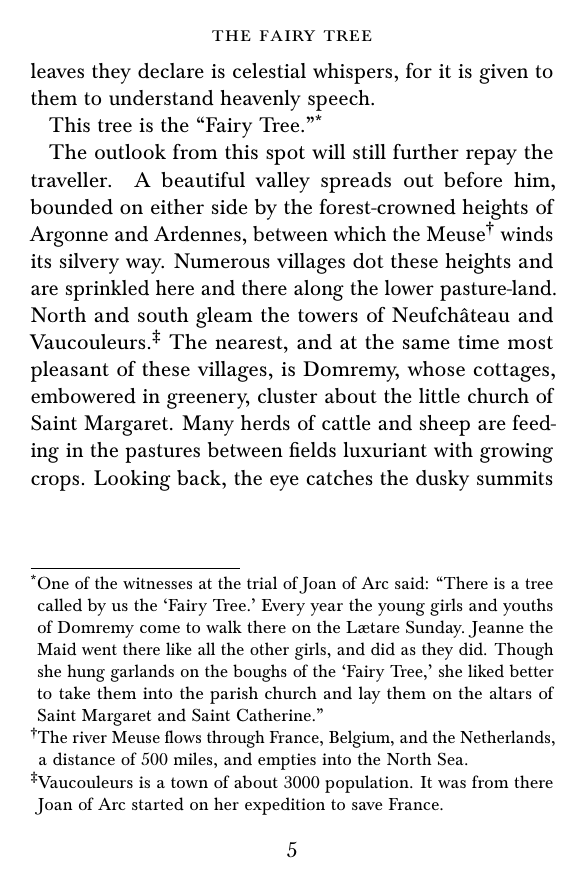
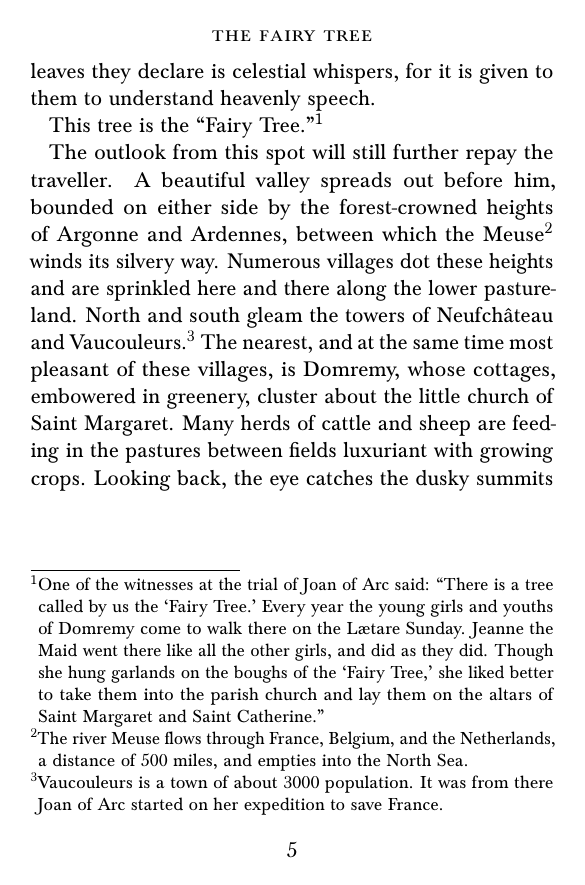
Before and after one commit to aaronmurniadi/Maid-of-Orleans, a LaTeX book (main.tex, which reads settings.tex): page 10 of 138. Compiled offline with pdfLaTeX.

Commit message:
fix for  github actions

```diff
--- a/settings.tex
+++ b/settings.tex
@@ -115,7 +115,7 @@
 \usepackage{blindtext}
 \usepackage[pdftex,bookmarks=true,hidelinks]{hyperref}
 \usepackage[defaultlines=2,all]{nowidow}
-\usepackage[bottom,splitrule,hang,flushmargin,perpage,symbol]{footmisc}
+\usepackage[bottom,splitrule,hang,flushmargin,perpage]{footmisc}
 \renewcommand{\hangfootparskip}{0ex}
 \renewcommand{\hangfootparindent}{1em}
 \usepackage{csquotes}
```
